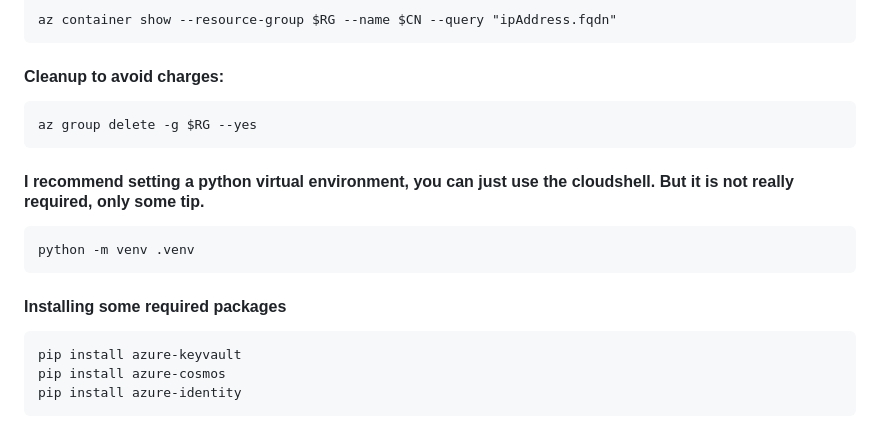
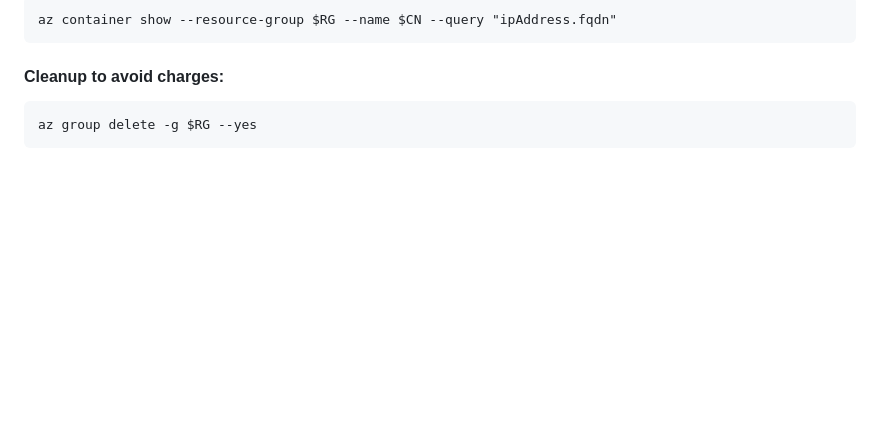
Before and after one commit to wlamagna/Azure, a Markdown page: ACI/worldcup2026/README.md, the part around one of its changes. GitHub-like rendering; blank space fills up the shorter version.

````diff
--- a/ACI/worldcup2026/README.md
+++ b/ACI/worldcup2026/README.md
@@ -115,16 +129,3 @@ az container show --resource-group $RG --name $CN --query "ipAddress.fqdn"
 ```
 az group delete -g $RG --yes
 ```
-
-
-
-#### I recommend setting a python virtual environment, you can just use the cloudshell.  But it is not really required, only some tip.
-```
-python -m venv .venv
-```
-#### Installing some required packages
-```
-pip install azure-keyvault
-pip install azure-cosmos
-pip install azure-identity
-```
````
Also changed, not shown: other parts of ACI/worldcup2026/README.md (+40 -26 lines).
